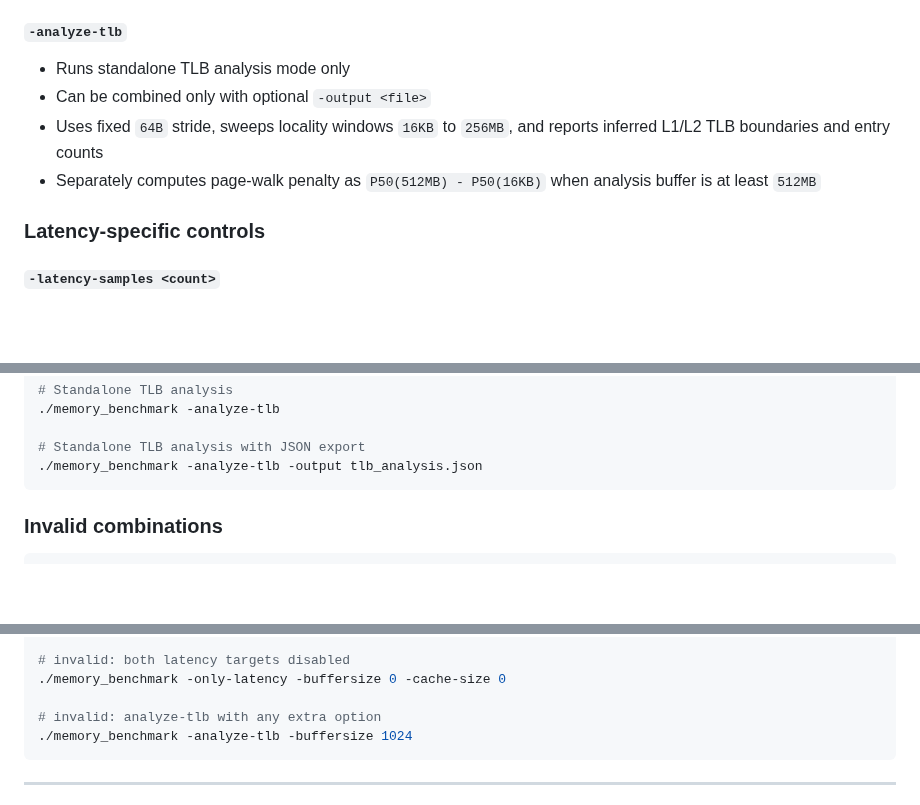
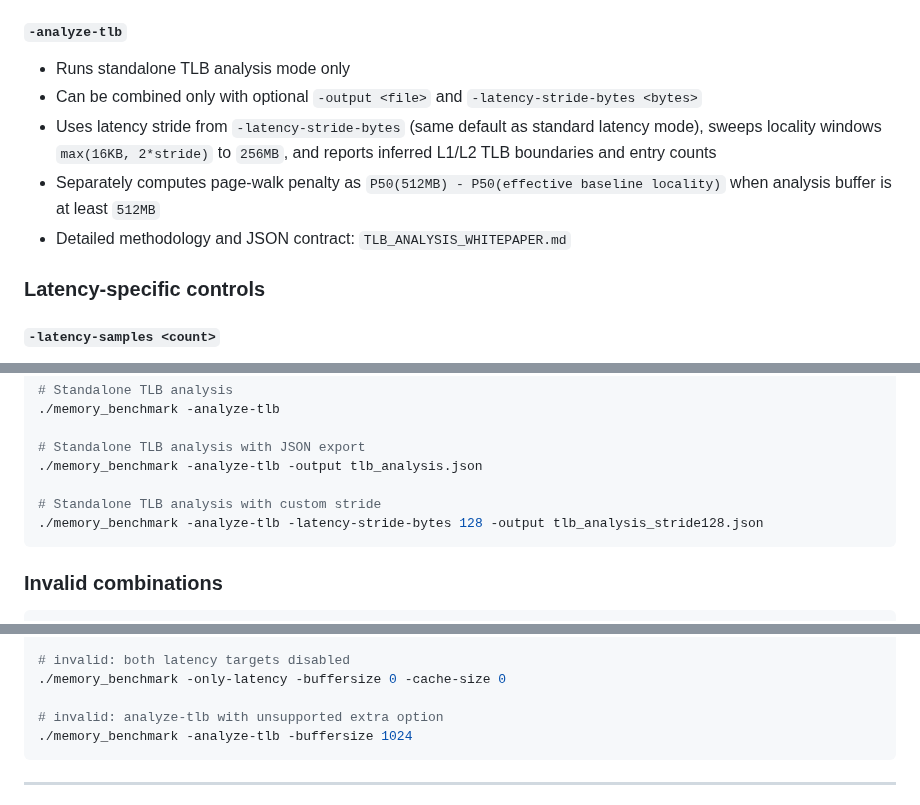
Before and after one commit to timoheimonen/macOS-memory-benchmark, a Markdown page: MANUAL.md, 3 parts joined by grey strips. Drawn GitHub-style; blank space fills up the shorter version.

````diff
--- a/MANUAL.md
+++ b/MANUAL.md
@@ -186,9 +186,10 @@ Pattern mode (`-patterns`) measures bandwidth sensitivity across:
 #### `-analyze-tlb`
 
 - Runs standalone TLB analysis mode only
-- Can be combined only with optional `-output <file>`
-- Uses fixed `64B` stride, sweeps locality windows `16KB` to `256MB`, and reports inferred L1/L2 TLB boundaries and entry counts
-- Separately computes page-walk penalty as `P50(512MB) - P50(16KB)` when analysis buffer is at least `512MB`
+- Can be combined only with optional `-output <file>` and `-latency-stride-bytes <bytes>`
+- Uses latency stride from `-latency-stride-bytes` (same default as standard latency mode), sweeps locality windows `max(16KB, 2*stride)` to `256MB`, and reports inferred L1/L2 TLB boundaries and entry counts
+- Separately computes page-walk penalty as `P50(512MB) - P50(effective baseline locality)` when analysis buffer is at least `512MB`
+- Detailed methodology and JSON contract: `TLB_ANALYSIS_WHITEPAPER.md`
 
 ### Latency-specific controls
 
@@ -270,6 +271,9 @@ Pattern mode (`-patterns`) measures bandwidth sensitivity across:
 
 # Standalone TLB analysis with JSON export
 ./memory_benchmark -analyze-tlb -output tlb_analysis.json
+
+# Standalone TLB analysis with custom stride
+./memory_benchmark -analyze-tlb -latency-stride-bytes 128 -output tlb_analysis_stride128.json
 ```
 
 ### Invalid combinations
@@ -290,7 +294,7 @@ Pattern mode (`-patterns`) measures bandwidth sensitivity across:
 # invalid: both latency targets disabled
 ./memory_benchmark -only-latency -buffersize 0 -cache-size 0
 
-# invalid: analyze-tlb with any extra option
+# invalid: analyze-tlb with unsupported extra option
 ./memory_benchmark -analyze-tlb -buffersize 1024
 ```
 
````
Also changed, not shown: CHANGELOG.md (+4 -3 lines), README.md (+9 -2 lines), TLB_ANALYSIS_WHITEPAPER.md (added, +240 -0 lines), pictures/MacMiniM4_TLB_analysis_with_128_STRIDE.png (added), 9 other files.
